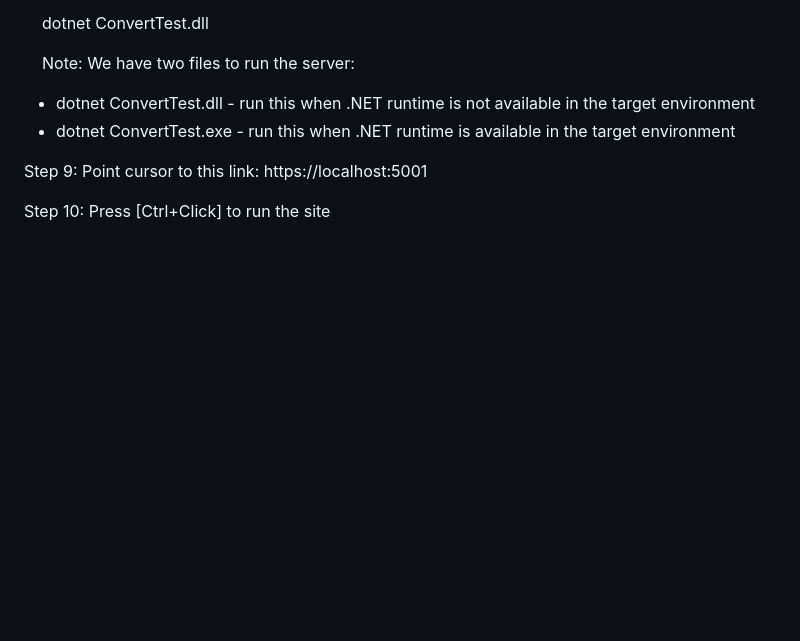
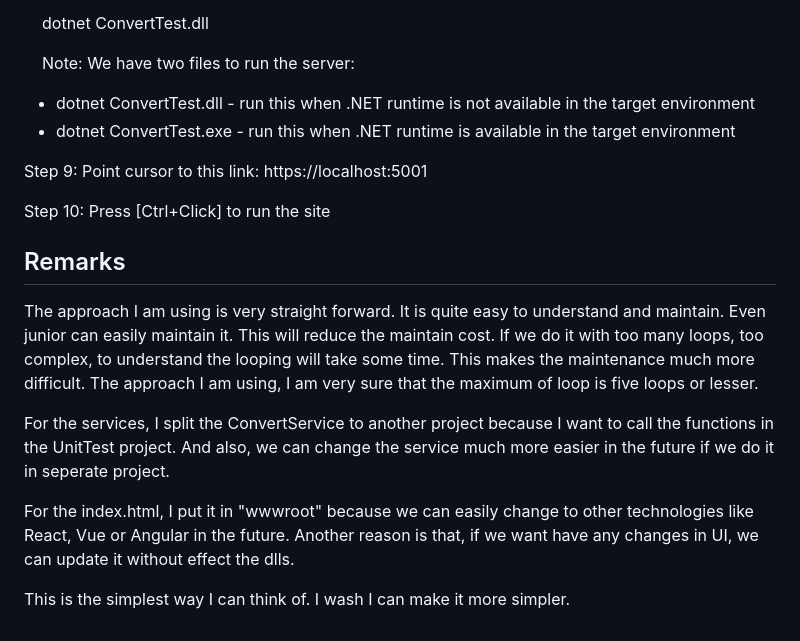
Before and after one commit to Jack-Code2024/AssessmentTest, a Markdown page: README.md, the part around the change. Drawn GitHub-style; blank space fills up the shorter version.

```diff
--- a/README.md
+++ b/README.md
@@ -97,3 +97,13 @@ Step 8: Type the following command to run the web server:
 Step 9: Point cursor to this link: https://localhost:5001
 
 Step 10: Press [Ctrl+Click] to run the site
+
+## Remarks
+
+The approach I am using is very straight forward. It is quite easy to understand and maintain. Even junior can easily maintain it. This will reduce the maintain cost. If we do it with too many loops, too complex, to understand the looping will take some time. This makes the maintenance much more difficult. The approach I am using, I am very sure that the maximum of loop is five loops or lesser.
+
+For the services, I split the ConvertService to another project because I want to call the functions in the UnitTest project. And also, we can change the service much more easier in the future if we do it in seperate project.
+
+For the index.html, I put it in "wwwroot" because we can easily change to other technologies like React, Vue or Angular in the future. Another reason is that, if we want have any changes in UI, we can update it without effect the dlls.
+
+This is the simplest way I can think of. I wash I can make it more simpler.
```
